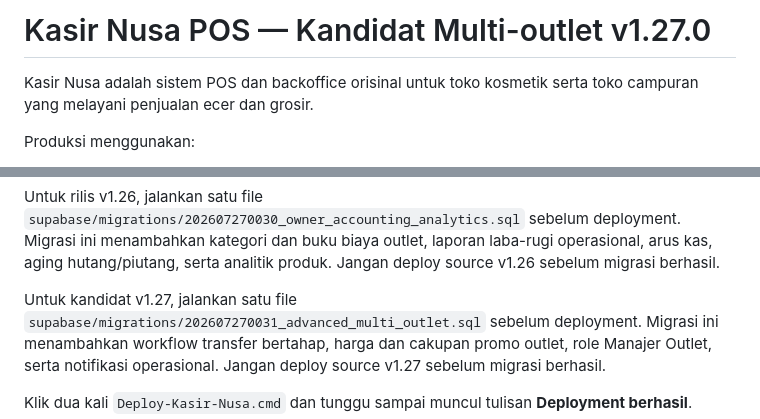
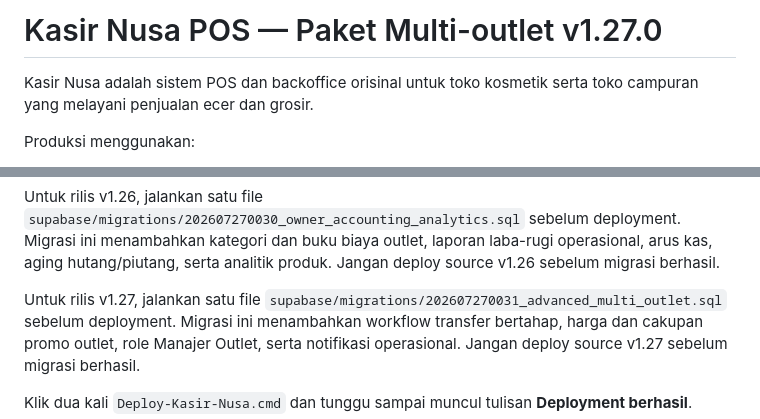
Before and after one commit to ayanacosmetics/pos-mvp, a Markdown page: README.md, 2 parts joined by grey strips. GitHub-like rendering.

```diff
--- a/README.md
+++ b/README.md
@@ -1,4 +1,4 @@
-# Kasir Nusa POS — Kandidat Multi-outlet v1.27.0
+# Kasir Nusa POS — Paket Multi-outlet v1.27.0
 
 Kasir Nusa adalah sistem POS dan backoffice orisinal untuk toko kosmetik serta toko campuran yang melayani penjualan ecer dan grosir.
 
@@ -109,7 +109,7 @@ deployment. Migrasi ini menambahkan kategori dan buku biaya outlet, laporan
 laba-rugi operasional, arus kas, aging hutang/piutang, serta analitik produk.
 Jangan deploy source v1.26 sebelum migrasi berhasil.
 
-Untuk kandidat v1.27, jalankan satu file
+Untuk rilis v1.27, jalankan satu file
 `supabase/migrations/202607270031_advanced_multi_outlet.sql` sebelum
 deployment. Migrasi ini menambahkan workflow transfer bertahap, harga dan
 cakupan promo outlet, role Manajer Outlet, serta notifikasi operasional.
```
Also changed, not shown: PROJECT-HANDOFF.md (+14 -12 lines).
